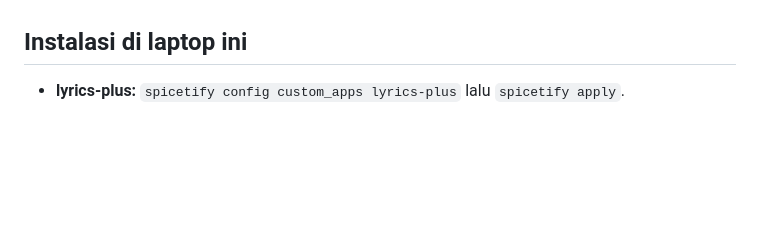
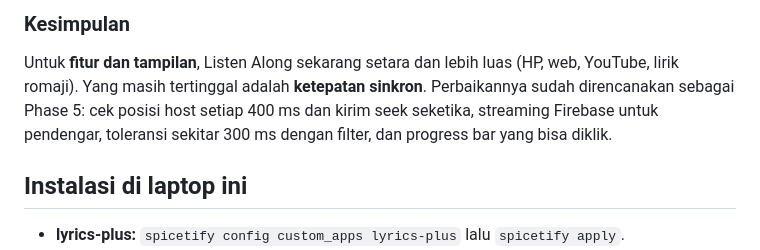
Before and after one commit to Faisd405/spotify-helper-faisaldz, a Markdown page: docs/perbandingan.md, the part around one of its changes. Rendered like a GitHub page; blank space fills up the shorter version.

```diff
--- a/docs/perbandingan.md
+++ b/docs/perbandingan.md
@@ -55,3 +75,9 @@ jaringannya membuat P2P gagal.
+### Kesimpulan
+
+Untuk **fitur dan tampilan**, Listen Along sekarang setara dan lebih luas (HP, web, YouTube, lirik romaji). Yang masih
+tertinggal adalah **ketepatan sinkron**. Perbaikannya sudah direncanakan sebagai Phase 5: cek posisi host setiap
+400 ms dan kirim seek seketika, streaming Firebase untuk pendengar, toleransi sekitar 300 ms dengan filter, dan
+progress bar yang bisa diklik.
 
 ## Instalasi di laptop ini
 
```
Also changed, not shown: other parts of docs/perbandingan.md (+39 -19 lines).
